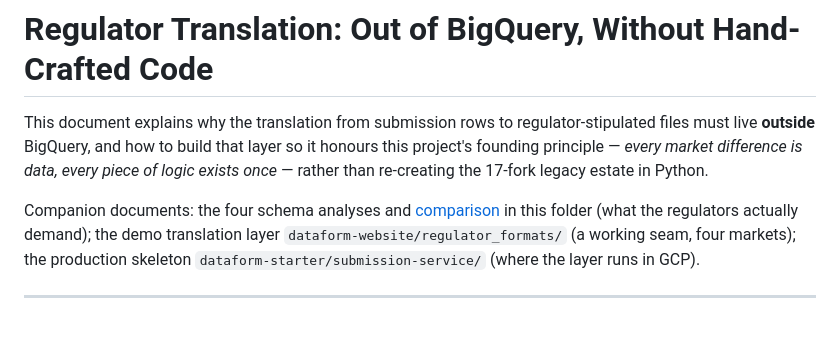
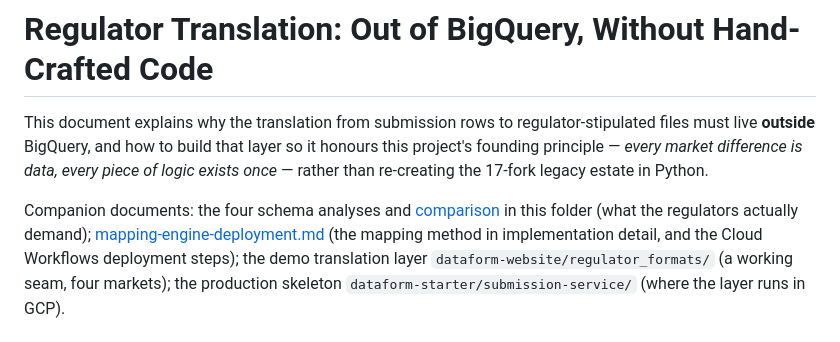
Before and after one commit to BrainByte/rd-unified-platform, a Markdown page: docs/regulator/translation-architecture.md, the part around the change. Drawn GitHub-style.

```diff
--- a/docs/regulator/translation-architecture.md
+++ b/docs/regulator/translation-architecture.md
@@ -8,7 +8,9 @@ re-creating the 17-fork legacy estate in Python.
 
 Companion documents: the four schema analyses and
 [comparison](comparison.md) in this folder (what the regulators actually
-demand); the demo translation layer
+demand); [mapping-engine-deployment.md](mapping-engine-deployment.md) (the
+mapping method in implementation detail, and the Cloud Workflows deployment
+steps); the demo translation layer
 `dataform-website/regulator_formats/` (a working seam, four markets); the
 production skeleton `dataform-starter/submission-service/` (where the layer
 runs in GCP).
```
Also changed, not shown: docs/regulator/mapping-engine-deployment.md (added, +351 -0 lines).
